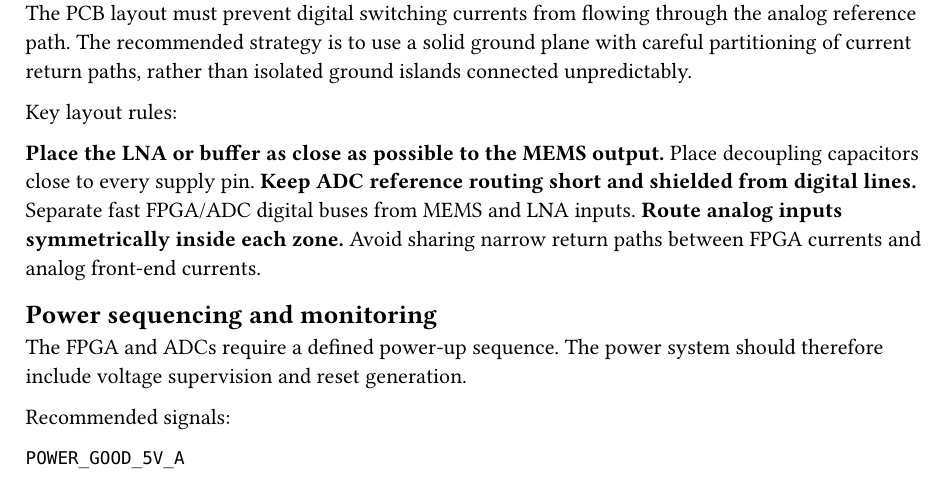
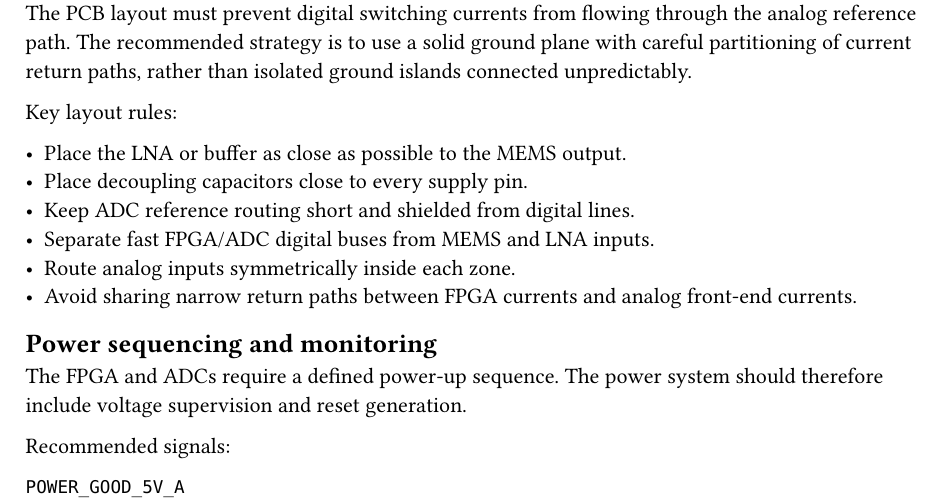
Before and after one commit to holaines/OPTO, a Typst document (challenge/report/chap/7_power_supply.typ): part of page 5 of 5, cut so that both start at the same text. Compiled offline with Typst 0.15.

Commit message:
fix bulletpoints

```diff
--- a/challenge/report/chap/7_power_supply.typ
+++ b/challenge/report/chap/7_power_supply.typ
@@ -294,12 +294,12 @@ The PCB layout must prevent digital switching currents from flowing through the
 
 Key layout rules:
 
-* Place the LNA or buffer as close as possible to the MEMS output.
-* Place decoupling capacitors close to every supply pin.
-* Keep ADC reference routing short and shielded from digital lines.
-* Separate fast FPGA/ADC digital buses from MEMS and LNA inputs.
-* Route analog inputs symmetrically inside each zone.
-* Avoid sharing narrow return paths between FPGA currents and analog front-end currents.
+- Place the LNA or buffer as close as possible to the MEMS output.
+- Place decoupling capacitors close to every supply pin.
+- Keep ADC reference routing short and shielded from digital lines.
+- Separate fast FPGA/ADC digital buses from MEMS and LNA inputs.
+- Route analog inputs symmetrically inside each zone.
+- Avoid sharing narrow return paths between FPGA currents and analog front-end currents.
 
 == Power sequencing and monitoring
 
```
